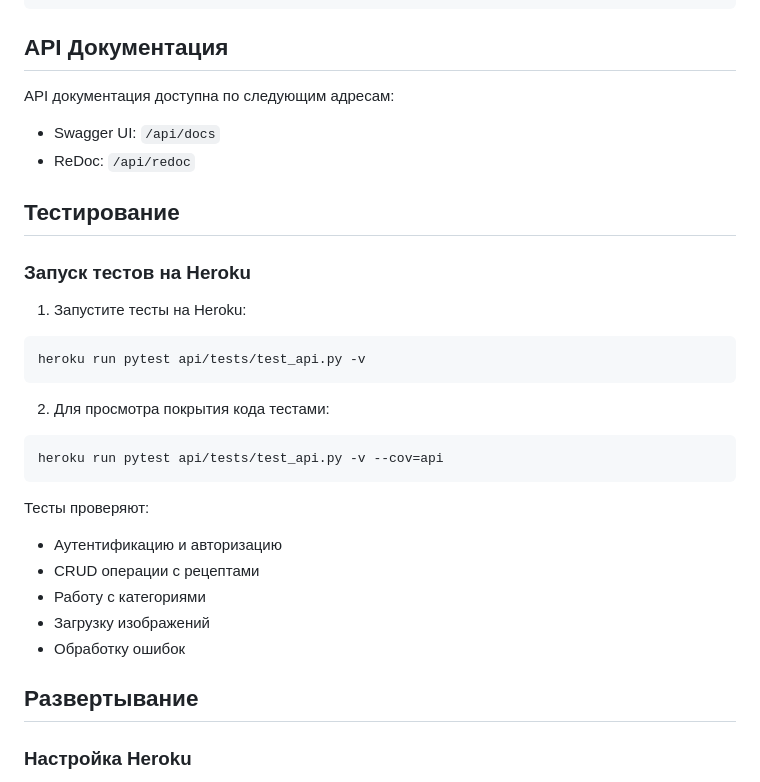
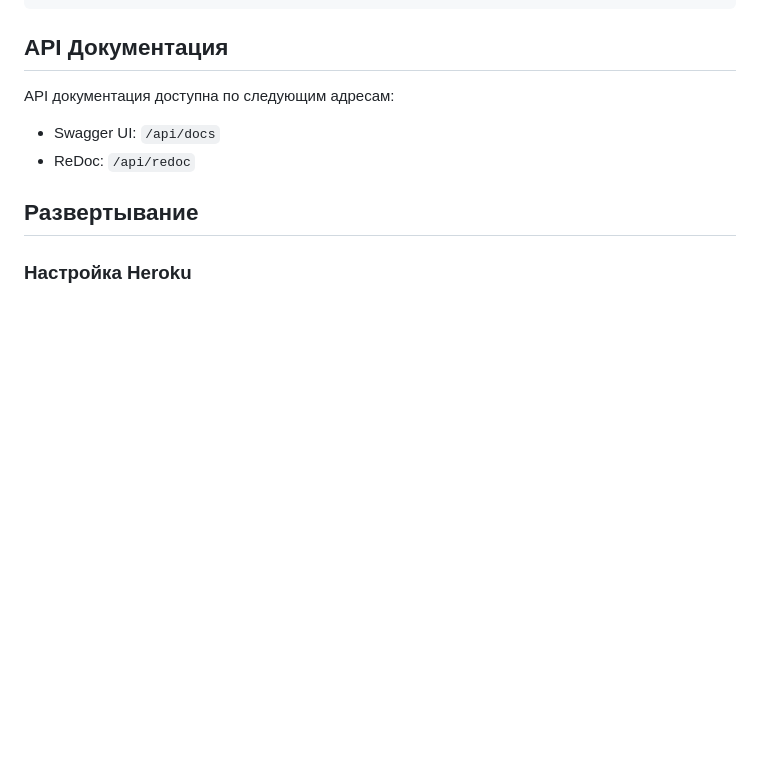
Before and after one commit to aw74aw74/Site_of_recipe, a Markdown page: README.md, the part around the change. GitHub-like rendering; blank space fills up the shorter version.

Commit message:
Обновление

````diff
--- a/README.md
+++ b/README.md
@@ -157,27 +157,6 @@ API документация доступна по следующим адрес
 - Swagger UI: `/api/docs`
 - ReDoc: `/api/redoc`
 
-## Тестирование
-
-### Запуск тестов на Heroku
-
-1. Запустите тесты на Heroku:
-```bash
-heroku run pytest api/tests/test_api.py -v
-```
-
-2. Для просмотра покрытия кода тестами:
-```bash
-heroku run pytest api/tests/test_api.py -v --cov=api
-```
-
-Тесты проверяют:
-- Аутентификацию и авторизацию
-- CRUD операции с рецептами
-- Работу с категориями
-- Загрузку изображений
-- Обработку ошибок
-
 ## Развертывание
 
 ### Настройка Heroku
````
